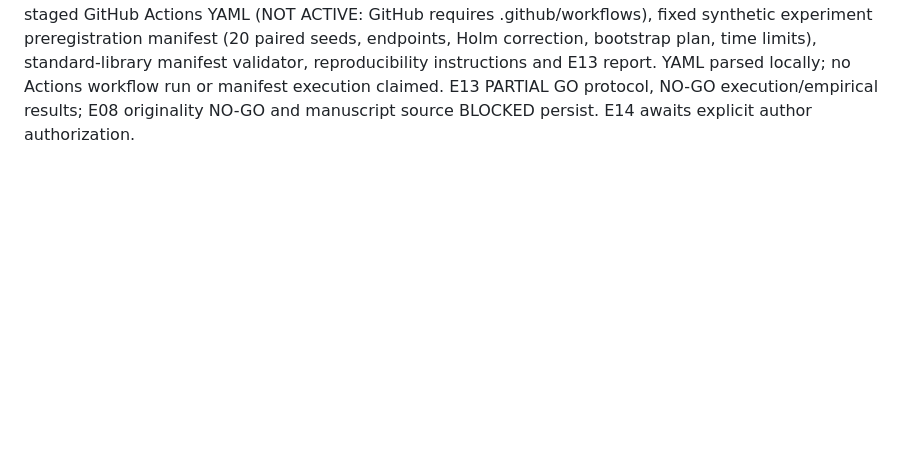
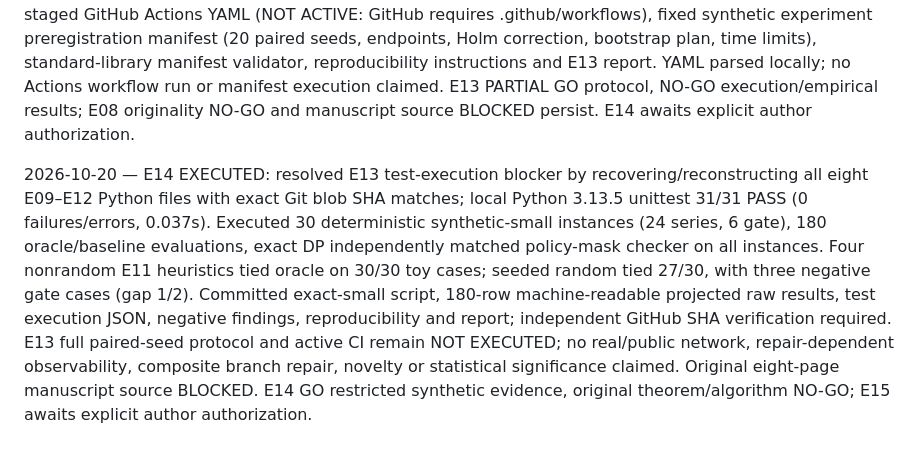
Before and after one commit to Arithmetic-Power-Geometry/Optimization, a Markdown page: extension/PROGRESS.md, the part around the change. Drawn GitHub-style; blank space fills up the shorter version.

Commit message:
E14 close executed small experiments and stop before E15

```diff
--- a/extension/PROGRESS.md
+++ b/extension/PROGRESS.md
@@ -26,3 +26,5 @@
 2026-10-20 — E12 executed: attempted to run E11 suite via repository clone, but isolated runtime could not resolve github.com; E11/E12 tests NOT EXECUTED. Static audit found E11 terminal-horizon success omission and corrected extension/src/baselines.py; added four regression test methods, algorithm rejection/freeze record, prior-art provenance and E12 report. Three candidate method classes duplicate E10/E11 or classical DRD/finite-horizon planning; no technically distinct candidate algorithm, no novel complexity bound. E12 NO-GO originality, conditional GO to E13 CI protocol only after explicit authorization. E08 original theorem NO-GO, manuscript-source freeze BLOCKED. E13 awaits explicit author authorization.
 
 2026-10-20 — E13 executed as protocol/staged CI: isolated container git clone failed DNS resolution for github.com; accumulated E11/E12 tests NOT EXECUTED, no passing result claimed. Added extension-only staged GitHub Actions YAML (NOT ACTIVE: GitHub requires .github/workflows), fixed synthetic experiment preregistration manifest (20 paired seeds, endpoints, Holm correction, bootstrap plan, time limits), standard-library manifest validator, reproducibility instructions and E13 report. YAML parsed locally; no Actions workflow run or manifest execution claimed. E13 PARTIAL GO protocol, NO-GO execution/empirical results; E08 originality NO-GO and manuscript source BLOCKED persist. E14 awaits explicit author authorization.
+
+2026-10-20 — E14 EXECUTED: resolved E13 test-execution blocker by recovering/reconstructing all eight E09–E12 Python files with exact Git blob SHA matches; local Python 3.13.5 unittest 31/31 PASS (0 failures/errors, 0.037s). Executed 30 deterministic synthetic-small instances (24 series, 6 gate), 180 oracle/baseline evaluations, exact DP independently matched policy-mask checker on all instances. Four nonrandom E11 heuristics tied oracle on 30/30 toy cases; seeded random tied 27/30, with three negative gate cases (gap 1/2). Committed exact-small script, 180-row machine-readable projected raw results, test execution JSON, negative findings, reproducibility and report; independent GitHub SHA verification required. E13 full paired-seed protocol and active CI remain NOT EXECUTED; no real/public network, repair-dependent observability, composite branch repair, novelty or statistical significance claimed. Original eight-page manuscript source BLOCKED. E14 GO restricted synthetic evidence, original theorem/algorithm NO-GO; E15 awaits explicit author authorization.
```
